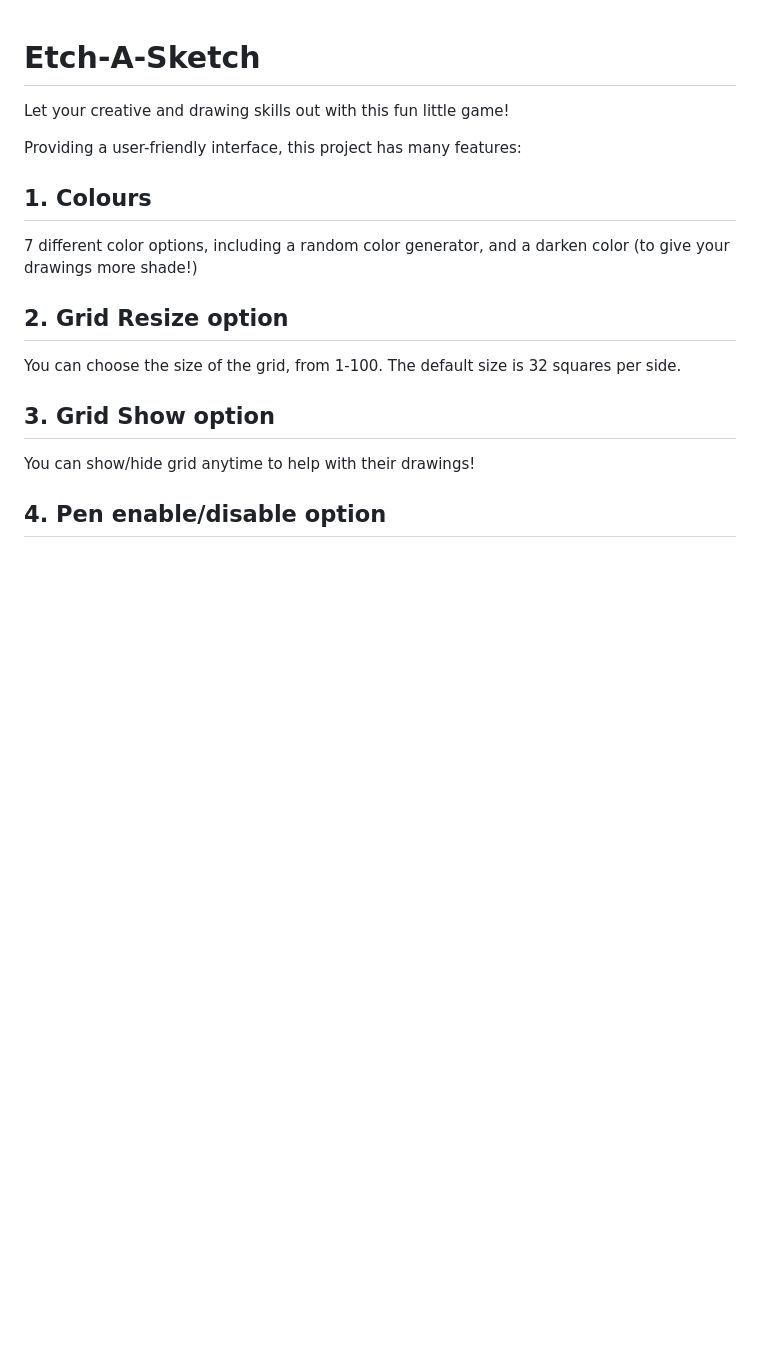
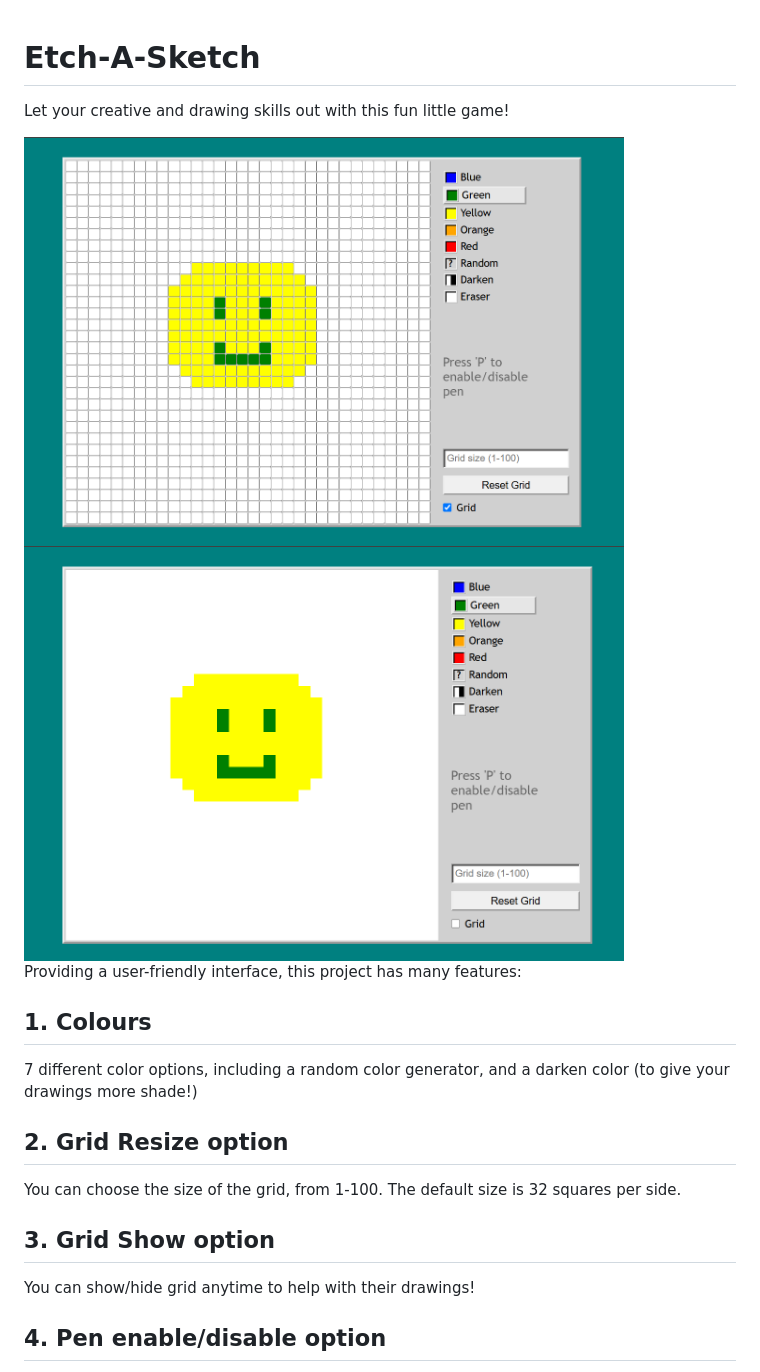
Before and after one commit to weirdwolfx/odin-etch-a-sketch, a Markdown page: README.md, the part around the change. GitHub-like rendering; pictures changed too: images/live-preview.png (added), images/live-preview2.png (added); blank space fills up the shorter version.

Commit message:
Update README.md (add preview image)

```diff
--- a/README.md
+++ b/README.md
@@ -1,6 +1,10 @@
 # Etch-A-Sketch
 
 Let your creative and drawing skills out with this fun little game!
+
+
+<img src="./images/live-preview.png" width="600">
+<img src="./images/live-preview2.png" width="600">
 
 Providing a user-friendly interface, this project has many features:
 
```
